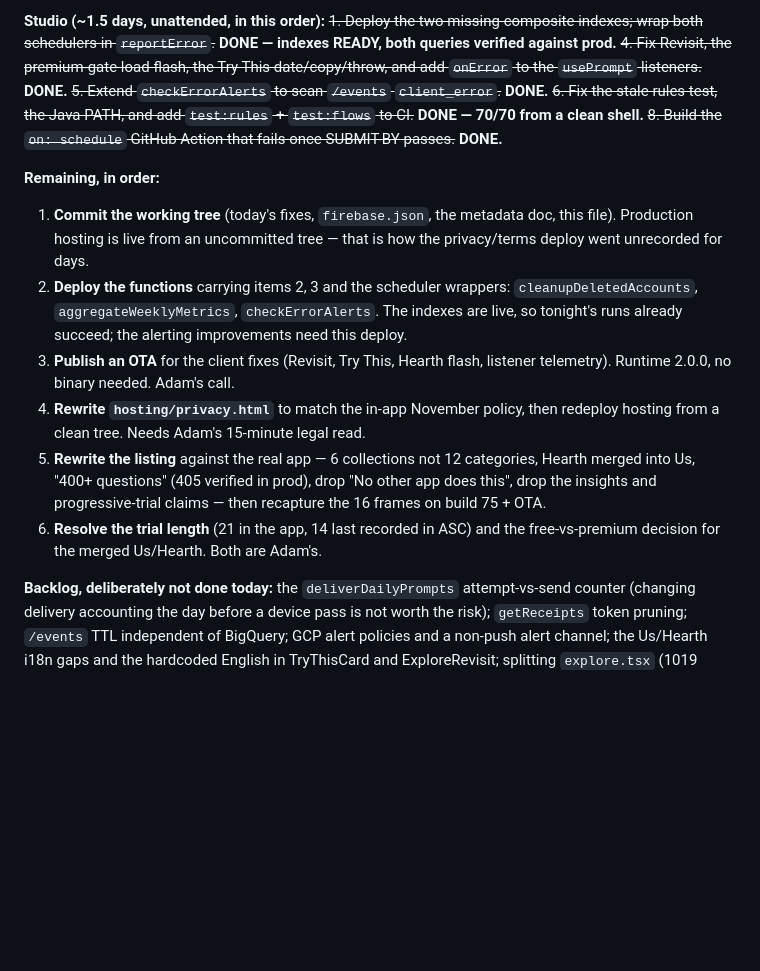
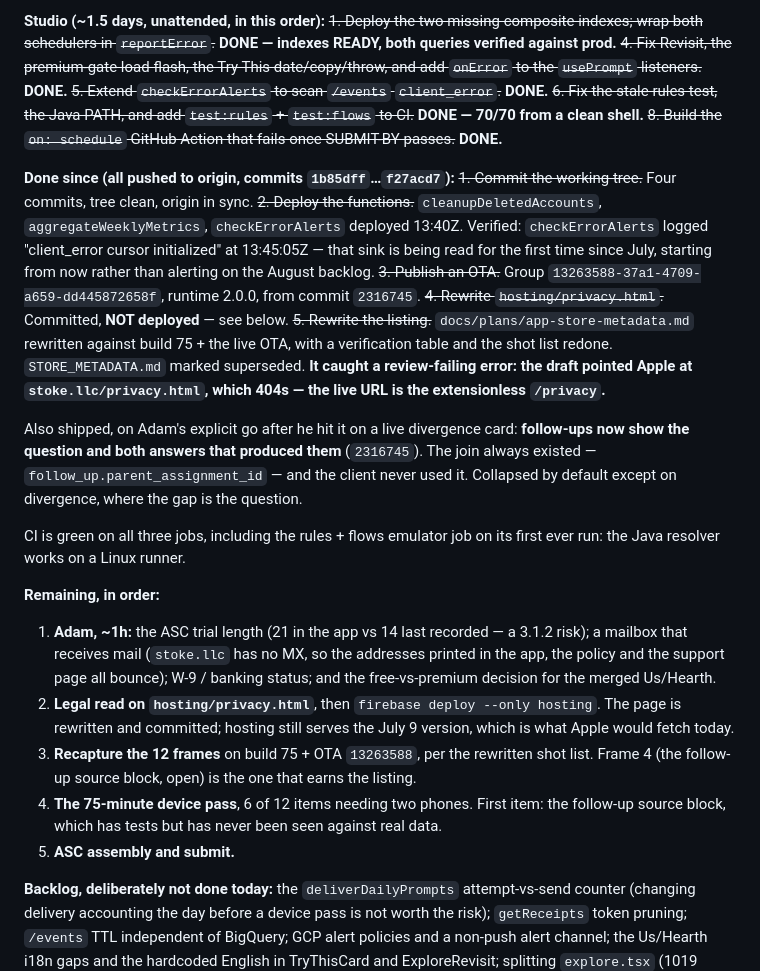
Before and after one commit to adamcurtiswarner-crypto/Closer, a Markdown page: STUDIO-STATUS.md, the part around the change. GitHub-like rendering; blank space fills up the shorter version.

Commit message:
docs: record today's cycle — fixes deployed, OTA live, policy and listing rewritten
Closes items 1-5 of the critical path set this morning and restates
what is left. Three of the five remaining items are founder
decisions, not studio work.

Co-Authored-By: Claude Opus 5 <noreply@anthropic.com>

```diff
--- a/STUDIO-STATUS.md
+++ b/STUDIO-STATUS.md
@@ -110,13 +110,23 @@ Everything below is on main's working tree, green, and NOT yet committed. The on
 ~~6. Fix the stale rules test, the Java PATH, and add `test:rules` + `test:flows` to CI.~~ **DONE — 70/70 from a clean shell.**
 ~~8. Build the `on: schedule` GitHub Action that fails once SUBMIT-BY passes.~~ **DONE.**
 
+**Done since (all pushed to origin, commits `1b85dff`…`f27acd7`):**
+~~1. Commit the working tree.~~ Four commits, tree clean, origin in sync.
+~~2. Deploy the functions.~~ `cleanupDeletedAccounts`, `aggregateWeeklyMetrics`, `checkErrorAlerts` deployed 13:40Z. Verified: `checkErrorAlerts` logged "client_error cursor initialized" at 13:45:05Z — that sink is being read for the first time since July, starting from now rather than alerting on the August backlog.
+~~3. Publish an OTA.~~ Group `13263588-37a1-4709-a659-dd445872658f`, runtime 2.0.0, from commit `2316745`.
+~~4. Rewrite `hosting/privacy.html`.~~ Committed, **NOT deployed** — see below.
+~~5. Rewrite the listing.~~ `docs/plans/app-store-metadata.md` rewritten against build 75 + the live OTA, with a verification table and the shot list redone. `STORE_METADATA.md` marked superseded. **It caught a review-failing error: the draft pointed Apple at `stoke.llc/privacy.html`, which 404s — the live URL is the extensionless `/privacy`.**
+
+Also shipped, on Adam's explicit go after he hit it on a live divergence card: **follow-ups now show the question and both answers that produced them** (`2316745`). The join always existed — `follow_up.parent_assignment_id` — and the client never used it. Collapsed by default except on divergence, where the gap is the question.
+
+CI is green on all three jobs, including the rules + flows emulator job on its first ever run: the Java resolver works on a Linux runner.
+
 **Remaining, in order:**
-1. **Commit the working tree** (today's fixes, `firebase.json`, the metadata doc, this file). Production hosting is live from an uncommitted tree — that is how the privacy/terms deploy went unrecorded for days.
-2. **Deploy the functions** carrying items 2, 3 and the scheduler wrappers: `cleanupDeletedAccounts`, `aggregateWeeklyMetrics`, `checkErrorAlerts`. The indexes are live, so tonight's runs already succeed; the alerting improvements need this deploy.
-3. **Publish an OTA** for the client fixes (Revisit, Try This, Hearth flash, listener telemetry). Runtime 2.0.0, no binary needed. Adam's call.
-4. **Rewrite `hosting/privacy.html`** to match the in-app November policy, then redeploy hosting from a clean tree. Needs Adam's 15-minute legal read.
-5. **Rewrite the listing** against the real app — 6 collections not 12 categories, Hearth merged into Us, "400+ questions" (405 verified in prod), drop "No other app does this", drop the insights and progressive-trial claims — then recapture the 16 frames on build 75 + OTA.
-6. **Resolve the trial length** (21 in the app, 14 last recorded in ASC) and the free-vs-premium decision for the merged Us/Hearth. Both are Adam's.
+1. **Adam, ~1h:** the ASC trial length (21 in the app vs 14 last recorded — a 3.1.2 risk); a mailbox that receives mail (`stoke.llc` has no MX, so the addresses printed in the app, the policy and the support page all bounce); W-9 / banking status; and the free-vs-premium decision for the merged Us/Hearth.
+2. **Legal read on `hosting/privacy.html`**, then `firebase deploy --only hosting`. The page is rewritten and committed; hosting still serves the July 9 version, which is what Apple would fetch today.
+3. **Recapture the 12 frames** on build 75 + OTA `13263588`, per the rewritten shot list. Frame 4 (the follow-up source block, open) is the one that earns the listing.
+4. **The 75-minute device pass**, 6 of 12 items needing two phones. First item: the follow-up source block, which has tests but has never been seen against real data.
+5. **ASC assembly and submit.**
 
 **Backlog, deliberately not done today:** the `deliverDailyPrompts` attempt-vs-send counter (changing delivery accounting the day before a device pass is not worth the risk); `getReceipts` token pruning; `/events` TTL independent of BigQuery; GCP alert policies and a non-push alert channel; the Us/Hearth i18n gaps and the hardcoded English in TryThisCard and ExploreRevisit; splitting `explore.tsx` (1019 lines) and `us.tsx` (623) under the 800-line rule; deleting the dormant streak and churn code.
 
```
